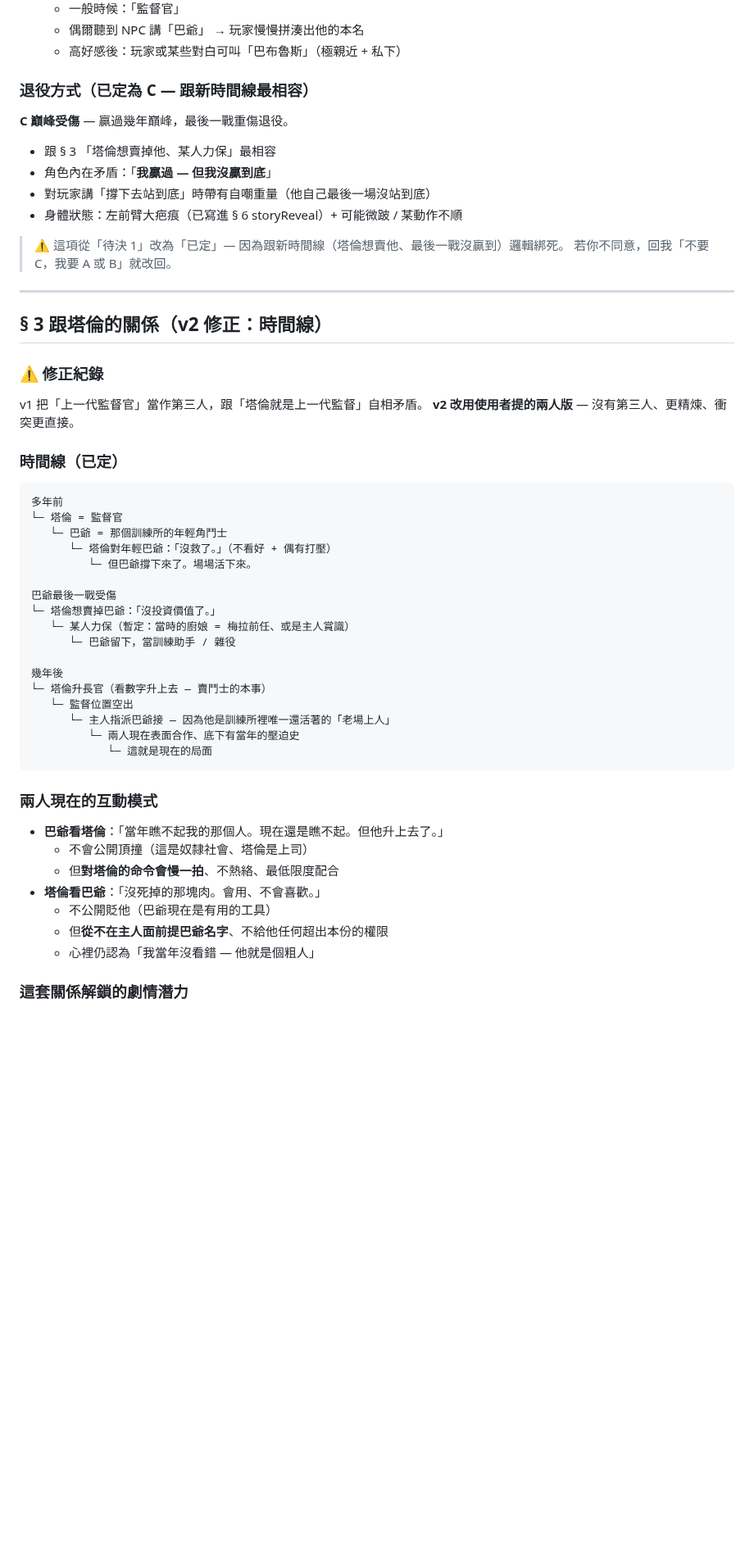
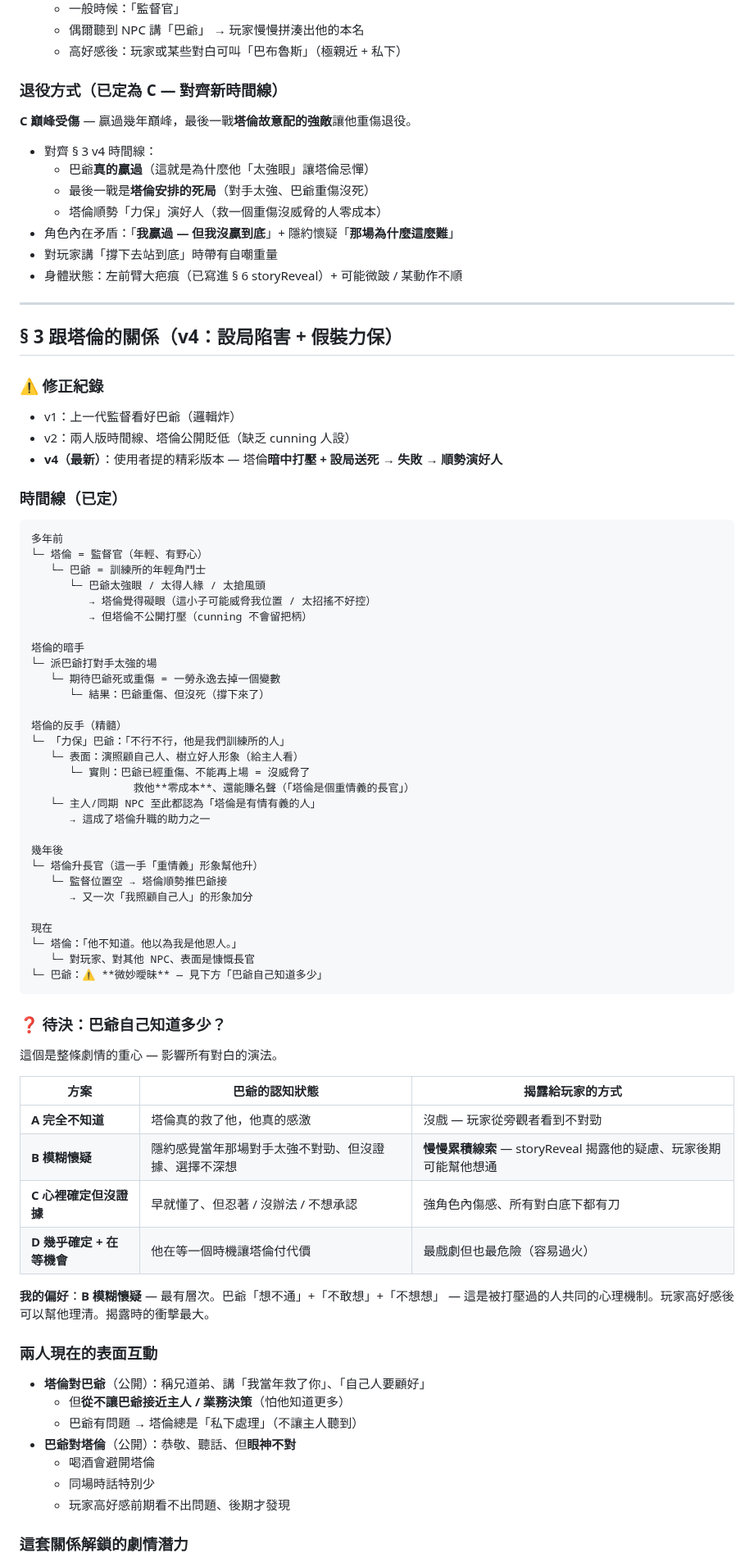
Before and after one commit to cooldragon313/gladiator100dz, a Markdown page: docs/discussions/2026-04-25-overseer-rework.md, the part around one of its changes. Shown at 82% size. GitHub-like rendering; blank space fills up the shorter version.

````diff
--- a/docs/discussions/2026-04-25-overseer-rework.md
+++ b/docs/discussions/2026-04-25-overseer-rework.md
@@ -37,57 +37,83 @@
   - 偶爾聽到 NPC 講「巴爺」 → 玩家慢慢拼湊出他的本名
   - 高好感後：玩家或某些對白可叫「巴布魯斯」（極親近 + 私下）
 
-### 退役方式（已定為 C — 跟新時間線最相容）
+### 退役方式（已定為 C — 對齊新時間線）
 
-**C 巔峰受傷** — 贏過幾年巔峰，最後一戰重傷退役。
+**C 巔峰受傷** — 贏過幾年巔峰，最後一戰**塔倫故意配的強敵**讓他重傷退役。
 
-- 跟 § 3 「塔倫想賣掉他、某人力保」最相容
-- 角色內在矛盾：「**我贏過 — 但我沒贏到底**」
-- 對玩家講「撐下去站到底」時帶有自嘲重量（他自己最後一場沒站到底）
+- 對齊 § 3 v4 時間線：
+  - 巴爺**真的贏過**（這就是為什麼他「太強眼」讓塔倫忌憚）
+  - 最後一戰是**塔倫安排的死局**（對手太強、巴爺重傷沒死）
+  - 塔倫順勢「力保」演好人（救一個重傷沒威脅的人零成本）
+- 角色內在矛盾：「**我贏過 — 但我沒贏到底**」+ 隱約懷疑「**那場為什麼這麼難**」
+- 對玩家講「撐下去站到底」時帶有自嘲重量
 - 身體狀態：左前臂大疤痕（已寫進 § 6 storyReveal）+ 可能微跛 / 某動作不順
-
-> ⚠️ 這項從「待決 1」改為「已定」— 因為跟新時間線（塔倫想賣他、最後一戰沒贏到）邏輯綁死。
-> 若你不同意，回我「不要 C，我要 A 或 B」就改回。
 
 ---
 
-## § 3 跟塔倫的關係（**v2 修正：時間線**）
+## § 3 跟塔倫的關係（**v4：設局陷害 + 假裝力保**）
 
 ### ⚠️ 修正紀錄
-v1 把「上一代監督官」當作第三人，跟「塔倫就是上一代監督」自相矛盾。
-**v2 改用使用者提的兩人版** — 沒有第三人、更精煉、衝突更直接。
+- v1：上一代監督看好巴爺（邏輯炸）
+- v2：兩人版時間線、塔倫公開貶低（缺乏 cunning 人設）
+- **v4（最新）**：使用者提的精彩版本 — 塔倫**暗中打壓 + 設局送死 → 失敗 → 順勢演好人**
 
 ### 時間線（已定）
 
 ```
 多年前
-└─ 塔倫 = 監督官
-   └─ 巴爺 = 那個訓練所的年輕角鬥士
-      └─ 塔倫對年輕巴爺：「沒救了。」（不看好 + 偶有打壓）
-         └─ 但巴爺撐下來了。場場活下來。
+└─ 塔倫 = 監督官（年輕、有野心）
+   └─ 巴爺 = 訓練所的年輕角鬥士
+      └─ 巴爺太強眼 / 太得人緣 / 太搶風頭
+         → 塔倫覺得礙眼（這小子可能威脅我位置 / 太招搖不好控）
+         → 但塔倫不公開打壓（cunning 不會留把柄）
 
-巴爺最後一戰受傷
-└─ 塔倫想賣掉巴爺：「沒投資價值了。」
-   └─ 某人力保（暫定：當時的廚娘 = 梅拉前任、或是主人賞識）
-      └─ 巴爺留下，當訓練助手 / 雜役
+塔倫的暗手
+└─ 派巴爺打對手太強的場
+   └─ 期待巴爺死或重傷 = 一勞永逸去掉一個變數
+      └─ 結果：巴爺重傷、但沒死（撐下來了）
+
+塔倫的反手（精髓）
+└─ 「力保」巴爺：「不行不行，他是我們訓練所的人」
+   └─ 表面：演照顧自己人、樹立好人形象（給主人看）
+      └─ 實則：巴爺已經重傷、不能再上場 = 沒威脅了
+                救他**零成本**、還能賺名聲（「塔倫是個重情義的長官」）
+   └─ 主人/同期 NPC 至此都認為「塔倫是有情有義的人」
+      → 這成了塔倫升職的助力之一
 
 幾年後
-└─ 塔倫升長官（看數字升上去 — 賣鬥士的本事）
-   └─ 監督位置空出
-      └─ 主人指派巴爺接 — 因為他是訓練所裡唯一還活著的「老場上人」
-         └─ 兩人現在表面合作、底下有當年的壓迫史
-            └─ 這就是現在的局面
+└─ 塔倫升長官（這一手「重情義」形象幫他升）
+   └─ 監督位置空 → 塔倫順勢推巴爺接
+      → 又一次「我照顧自己人」的形象加分
+
+現在
+└─ 塔倫：「他不知道。他以為我是他恩人。」
+   └─ 對玩家、對其他 NPC、表面是慷慨長官
+└─ 巴爺：⚠️ **微妙曖昧** — 見下方「巴爺自己知道多少」
 ```
 
-### 兩人現在的互動模式
+### ❓ 待決：巴爺自己知道多少？
 
-- **巴爺看塔倫**：「當年瞧不起我的那個人。現在還是瞧不起。但他升上去了。」
-  - 不會公開頂撞（這是奴隸社會、塔倫是上司）
-  - 但**對塔倫的命令會慢一拍**、不熱絡、最低限度配合
-- **塔倫看巴爺**：「沒死掉的那塊肉。會用、不會喜歡。」
-  - 不公開貶他（巴爺現在是有用的工具）
-  - 但**從不在主人面前提巴爺名字**、不給他任何超出本份的權限
-  - 心裡仍認為「我當年沒看錯 — 他就是個粗人」
+這個是整條劇情的重心 — 影響所有對白的演法。
+
+| 方案 | 巴爺的認知狀態 | 揭露給玩家的方式 |
+|---|---|---|
+| **A 完全不知道** | 塔倫真的救了他，他真的感激 | 沒戲 — 玩家從旁觀者看到不對勁 |
+| **B 模糊懷疑** | 隱約感覺當年那場對手太強不對勁、但沒證據、選擇不深想 | **慢慢累積線索** — storyReveal 揭露他的疑慮、玩家後期可能幫他想通 |
+| **C 心裡確定但沒證據** | 早就懂了、但忍著 / 沒辦法 / 不想承認 | 強角色內傷感、所有對白底下都有刀 |
+| **D 幾乎確定 + 在等機會** | 他在等一個時機讓塔倫付代價 | 最戲劇但也最危險（容易過火） |
+
+**我的偏好**：**B 模糊懷疑** — 最有層次。巴爺「想不通」+「不敢想」+「不想想」 — 這是被打壓過的人共同的心理機制。玩家高好感後可以幫他理清。揭露時的衝擊最大。
+
+### 兩人現在的表面互動
+
+- **塔倫對巴爺**（公開）：稱兄道弟、講「我當年救了你」、「自己人要顧好」
+  - 但**從不讓巴爺接近主人 / 業務決策**（怕他知道更多）
+  - 巴爺有問題 → 塔倫總是「私下處理」（不讓主人聽到）
+- **巴爺對塔倫**（公開）：恭敬、聽話、但**眼神不對**
+  - 喝酒會避開塔倫
+  - 同場時話特別少
+  - 玩家高好感前期看不出問題、後期才發現
 
 ### 這套關係解鎖的劇情潛力
 
````
Also changed, not shown: other parts of docs/discussions/2026-04-25-overseer-rework.md (+72 -37 lines).
